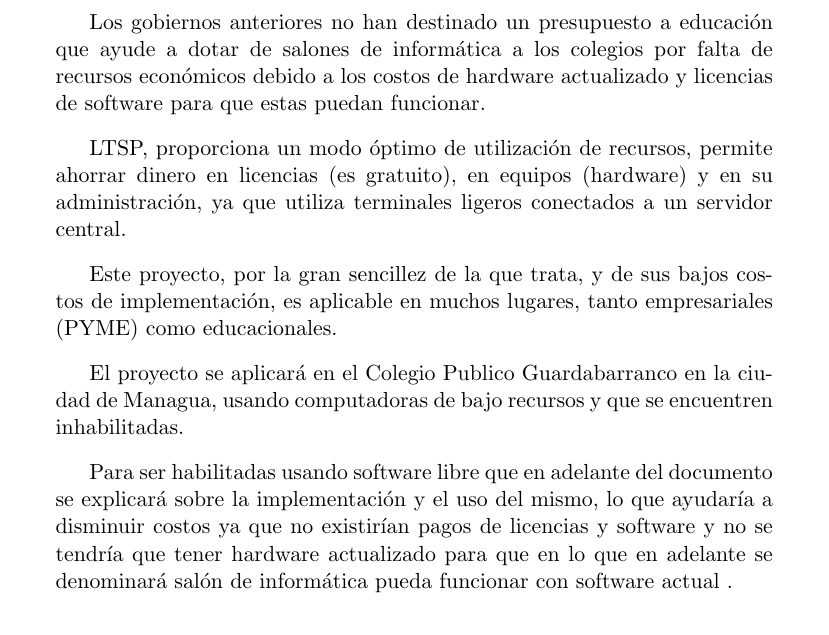
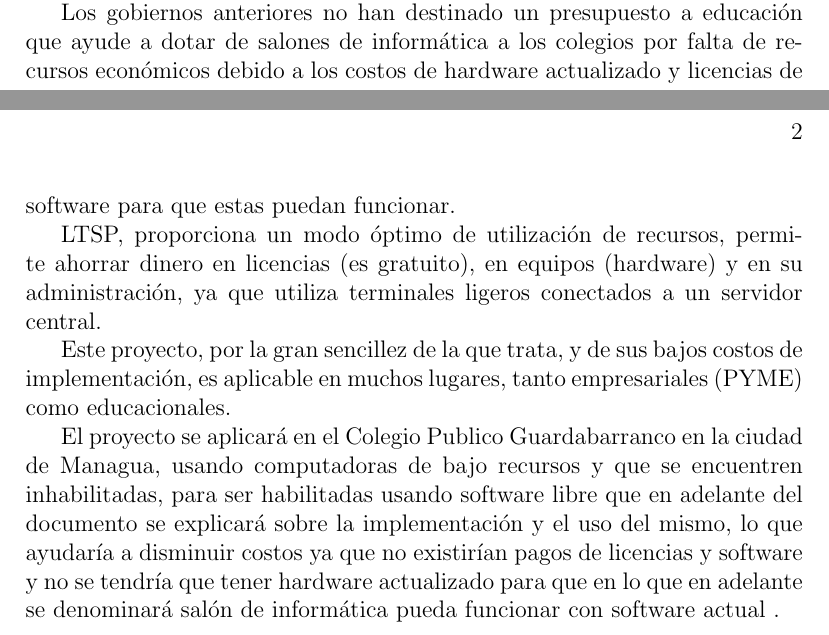
Before and after one commit to n0rman/monografia, a LaTeX document (introduccion/intro.tex): part of page 2 of 2 before the commit and two parts of pages 1 and 2 of 2 after it, the two joined at a grey line, cut so that both start at the same text. Compiled offline with pdfLaTeX.

Commit message:
introduccion/

```diff
--- a/introduccion/intro.tex
+++ b/introduccion/intro.tex
@@ -1,13 +1,11 @@
 % Introduccion de la monografia
 % Probando
 
-\documentclass[11pt]{report}
+\documentclass[12pt]{report}
 \usepackage[spanish]{babel}
 \usepackage{graphicx}
-%\vspace*{9pt}
-
-\parskip 8.9pt
 \begin{document}
+\pagestyle{myheadings}
 \section{Introduccion}
 En la actualidad los avances tecnol\'ogicos han llevado al mundo a lo que hoy en día es la globalizaci\'on, lo cual exige a la persona que est\'a
 laborando en esta sociedad a desenvolverse en distintos ambientes.
@@ -44,10 +42,8 @@ Este proyecto, por la gran sencillez de la que trata, y de sus bajos costos de i
 (PYME) como educacionales.
 
 El proyecto se aplicar\'a en el Colegio Publico Guardabarranco en la ciudad de Managua, usando computadoras de bajo recursos y que se encuentren
-inhabilitadas.
-
-Para ser habilitadas usando software libre que en adelante del documento se explicar\'a sobre la implementaci\'on y el uso del mismo, lo que
-ayudar\'ia a disminuir costos ya que no existir\'ian pagos de licencias y software y no se tendr\'ia que tener hardware actualizado para que en lo que en
-adelante se denominar\'a sal\'on de inform\'atica pueda funcionar con software actual .
+inhabilitadas, para ser habilitadas usando software libre que en adelante del documento se explicar\'a sobre la implementaci\'on y el uso del mismo,
+lo que ayudar\'ia a disminuir costos ya que no existir\'ian pagos de licencias y software y no se tendr\'ia que tener hardware actualizado para que
+en lo que en adelante se denominar\'a sal\'on de inform\'atica pueda funcionar con software actual .
 
 \end{document}
```
Also changed, not shown: introduccion/intro.pdf, 2 other files.
